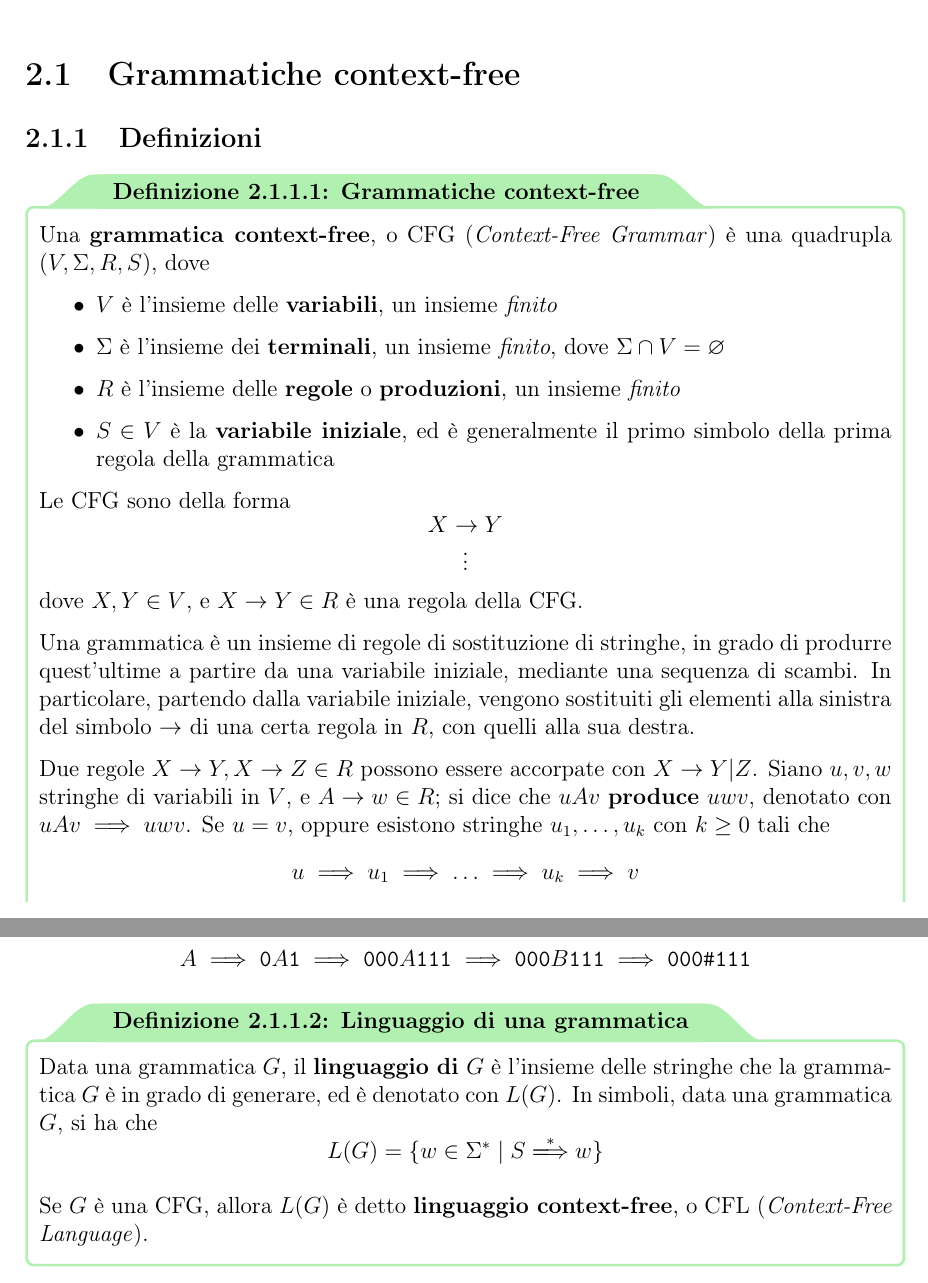
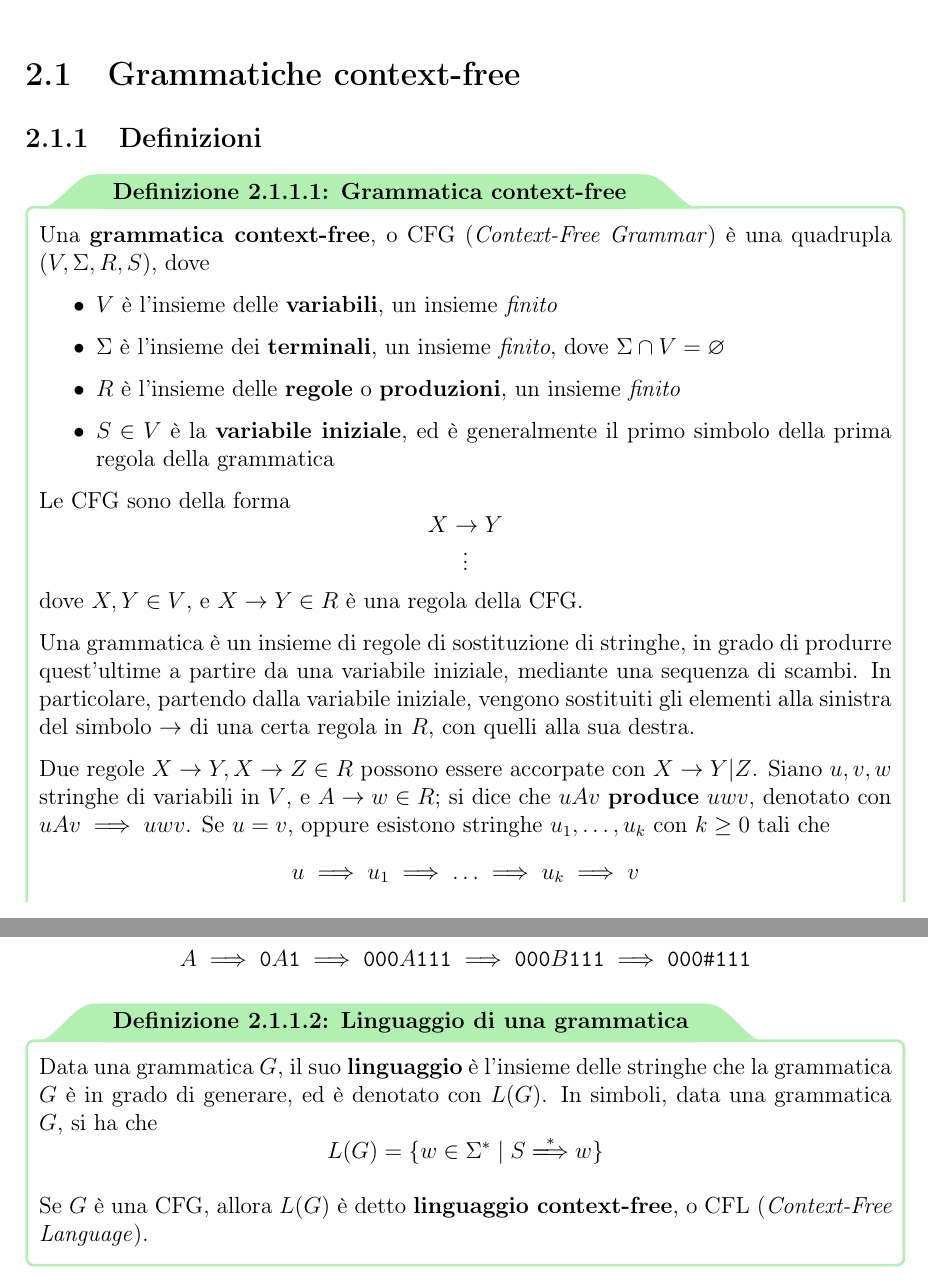
Before and after one commit to aflaag-notes/automata, a LaTeX document (src/Automi: Calcolabilità e Complessità.tex): two parts of pages 28 and 29 of 37, joined at a grey line, cut so that both start at the same text. The pictures show the PDF file src/Automi: Calcolabilità e Complessità.pdf that the author committed with the source.

Commit message:
lezione di ieri todo fully

```diff
--- a/src/Automi: Calcolabilità e Complessità.tex
+++ b/src/Automi: Calcolabilità e Complessità.tex
@@ -892,7 +892,7 @@
 
     \subsection{Definizioni}
 
-    \begin{frameddefn}[breakable]{Grammatiche context-free}
+    \begin{frameddefn}[breakable]{Grammatica context-free}
         Una \tbf{grammatica context-free}, o CFG (\tit{Context-Free Grammar}) è una quadrupla $(V, \Sigma, R, S)$, dove
 
         \begin{itemize}
@@ -917,7 +917,7 @@
     \end{example}
 
     \begin{frameddefn}{Linguaggio di una grammatica}
-        Data una grammatica $G$, il \tbf{linguaggio di $G$} è l'insieme delle stringhe che la grammatica $G$ è in grado di generare, ed è denotato con $L(G)$. In simboli, data una grammatica $G$, si ha che $$L(G) = \{w \in \Sigma ^* \mid S \ximplies{*} w\}$$
+        Data una grammatica $G$, il suo \tbf{linguaggio} è l'insieme delle stringhe che la grammatica $G$ è in grado di generare, ed è denotato con $L(G)$. In simboli, data una grammatica $G$, si ha che $$L(G) = \{w \in \Sigma ^* \mid S \ximplies{*} w\}$$
 
         Se $G$ è una CFG, allora $L(G)$ è detto \tbf{linguaggio context-free}, o CFL (\tit{Context-Free Language}).
     \end{frameddefn}
```
Also changed, not shown: README.md, src/Automi: Calcolabilità e Complessità.pdf, 4 other files.
